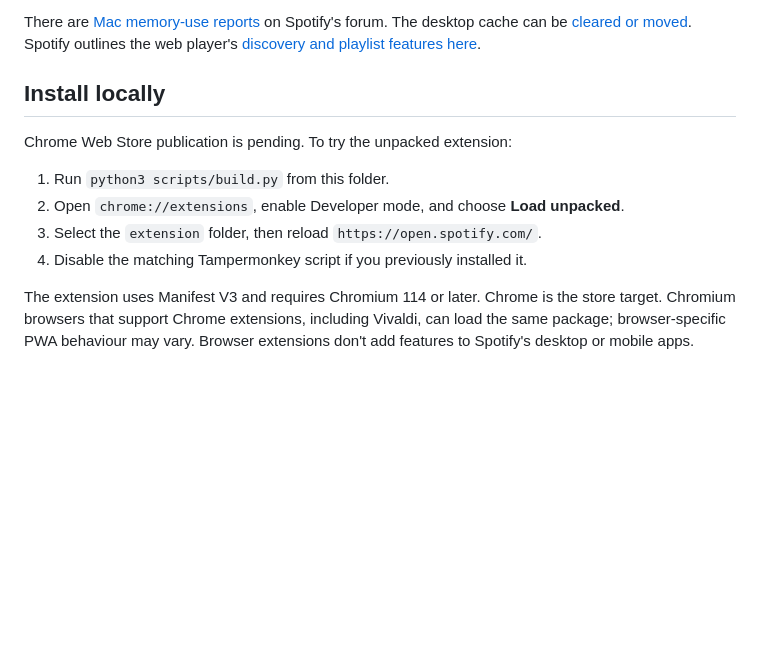
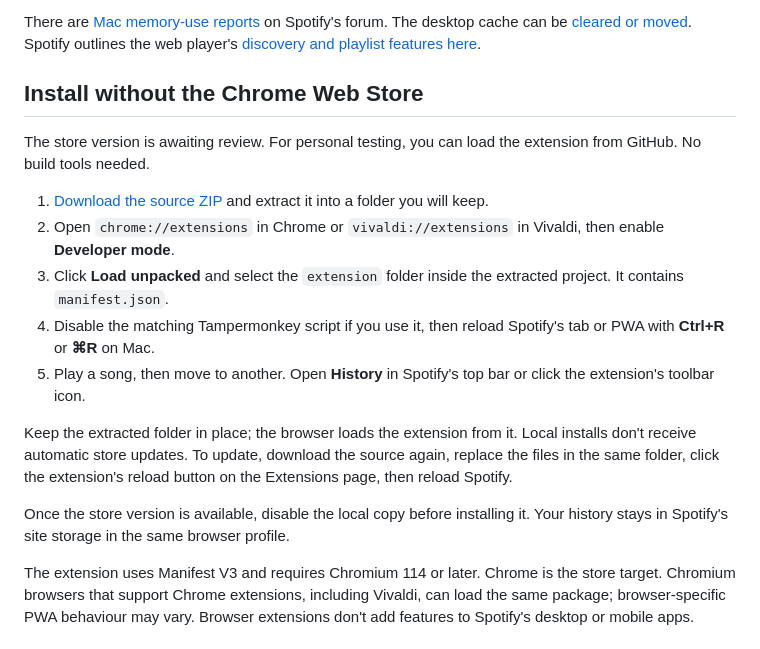
Before and after one commit to demetriusk/history-for-spotify-web, a Markdown page: README.md, the part around the change. Rendered like a GitHub page; blank space fills up the shorter version.

Commit message:
Document installation from GitHub

```diff
--- a/README.md
+++ b/README.md
@@ -22,14 +22,19 @@ The web player can leave you without visible Back and Forward buttons, especiall
 
 There are [Mac memory-use reports](https://community.spotify.com/forum/en/discussion/4886018/spotify-has-a-memory-leak-mac-desktop) on Spotify's forum. The desktop cache can be [cleared or moved](https://support.spotify.com/us/article/storage-information/). Spotify outlines the web player's [discovery and playlist features here](https://newsroom.spotify.com/2021-03-25/introducing-a-new-spotify-experience-across-desktop-app-and-web-player/).
 
-## Install locally
+## Install without the Chrome Web Store
 
-Chrome Web Store publication is pending. To try the unpacked extension:
+The store version is awaiting review. For personal testing, you can load the extension from GitHub. No build tools needed.
 
-1. Run `python3 scripts/build.py` from this folder.
-2. Open `chrome://extensions`, enable Developer mode, and choose **Load unpacked**.
-3. Select the `extension` folder, then reload `https://open.spotify.com/`.
-4. Disable the matching Tampermonkey script if you previously installed it.
+1. [Download the source ZIP](https://github.com/demetriusk/history-for-spotify-web/archive/refs/heads/main.zip) and extract it into a folder you will keep.
+2. Open `chrome://extensions` in Chrome or `vivaldi://extensions` in Vivaldi, then enable **Developer mode**.
+3. Click **Load unpacked** and select the `extension` folder inside the extracted project. It contains `manifest.json`.
+4. Disable the matching Tampermonkey script if you use it, then reload Spotify's tab or PWA with **Ctrl+R** or **⌘R** on Mac.
+5. Play a song, then move to another. Open **History** in Spotify's top bar or click the extension's toolbar icon.
+
+Keep the extracted folder in place; the browser loads the extension from it. Local installs don't receive automatic store updates. To update, download the source again, replace the files in the same folder, click the extension's reload button on the Extensions page, then reload Spotify.
+
+Once the store version is available, disable the local copy before installing it. Your history stays in Spotify's site storage in the same browser profile.
 
 The extension uses Manifest V3 and requires Chromium 114 or later. Chrome is the store target. Chromium browsers that support Chrome extensions, including Vivaldi, can load the same package; browser-specific PWA behaviour may vary. Browser extensions don't add features to Spotify's desktop or mobile apps.
 
```
